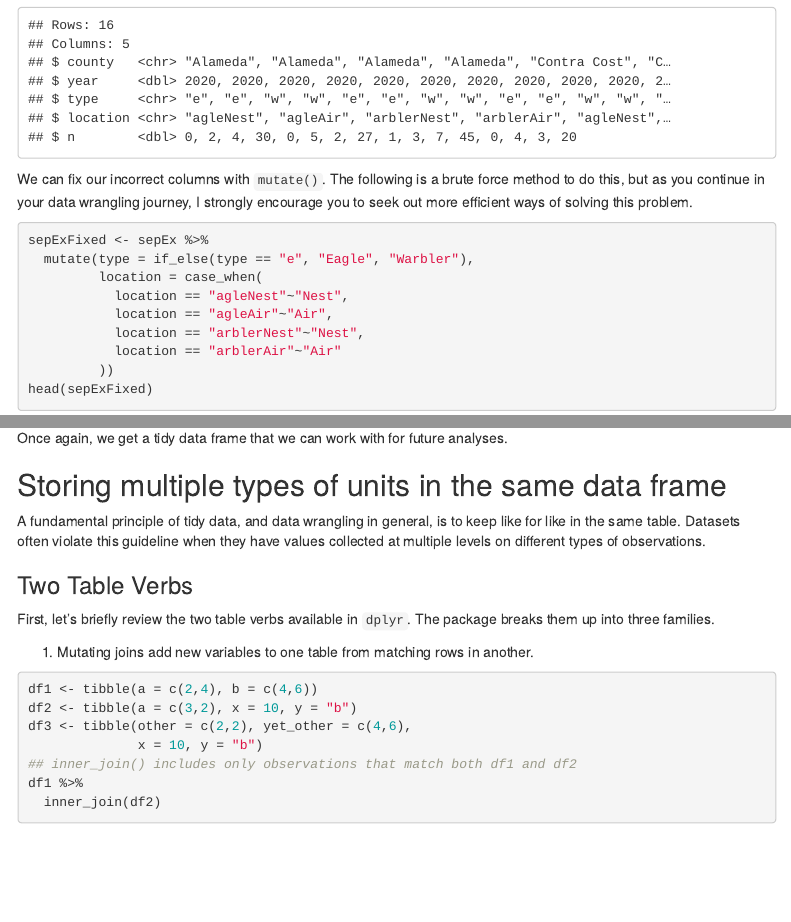
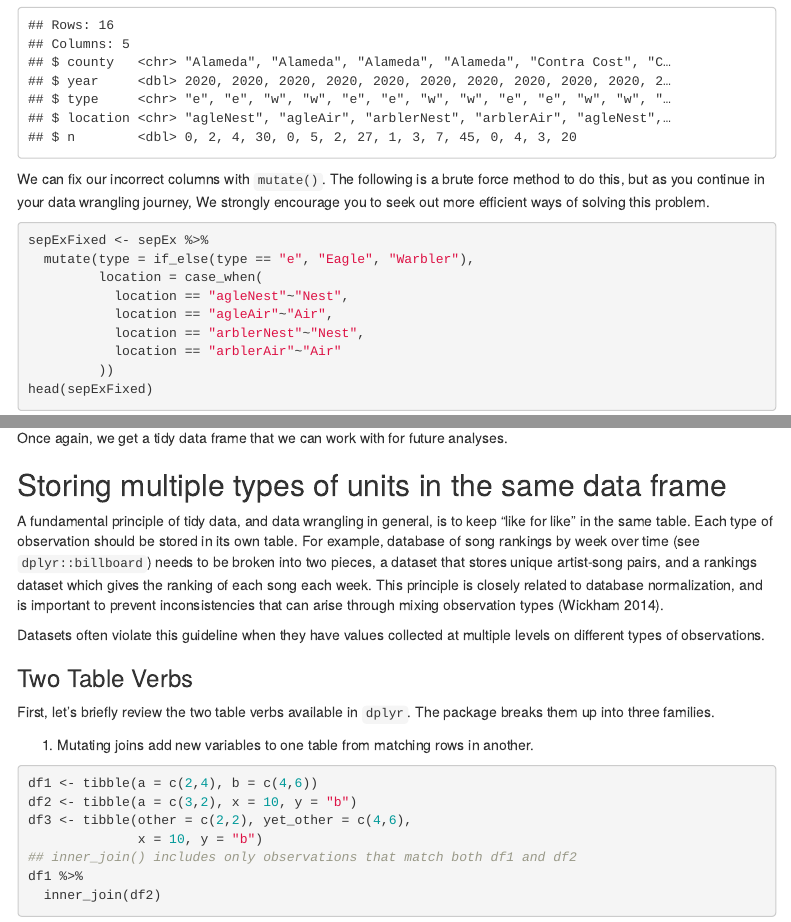
Before and after one commit to dlab-berkeley/R-Data-Wrangling-Legacy, an R Markdown document (lessons/Part2.Rmd): the page in a window 1100 px wide, from 3380 px down, and a second part further down, joined at a grey line. Rendered offline with R 4.5, knitr and Pandoc, with nearby package versions; code that draws random numbers runs with fixed seeds of ours; some code elsewhere in the file could not run offline; menus at the side of the page are left out.

Commit message:
added explanation about storing multiple units

````diff
--- a/lessons/Part2.Rmd
+++ b/lessons/Part2.Rmd
@@ -118,7 +118,7 @@ sepEx <- birds %>%
 glimpse(sepEx)
 ```
 
-We can fix our incorrect columns with `mutate()`. The following is a brute force method to do this, but as you continue in your data wrangling journey, I strongly encourage you to seek out more efficient ways of solving this problem.
+We can fix our incorrect columns with `mutate()`. The following is a brute force method to do this, but as you continue in your data wrangling journey, We strongly encourage you to seek out more efficient ways of solving this problem.
 
 ```{r}
 sepExFixed <- sepEx %>%
@@ -220,7 +220,9 @@ Once again, we get a tidy data frame that we can work with for future analyses.
 
 ## Storing multiple types of units in the same data frame
 
-A fundamental principle of tidy data, and data wrangling in general, is to keep like for like in the same table. Datasets often violate this guideline when they have values collected at multiple levels on different types of observations.
+A fundamental principle of tidy data, and data wrangling in general, is to keep "like for like" in the same table. Each type of observation should be stored in its own table. For example, database of song rankings by week over time (see `dplyr::billboard`) needs to be broken into two pieces, a dataset that stores unique artist-song pairs, and a rankings dataset which gives the ranking of each song each week. This principle is closely related to database normalization, and is important to prevent inconsistencies that can arise through mixing observation types (Wickham 2014).
+
+Datasets often violate this guideline when they have values collected at multiple levels on different types of observations.
 
 ### Two Table Verbs
 
````
